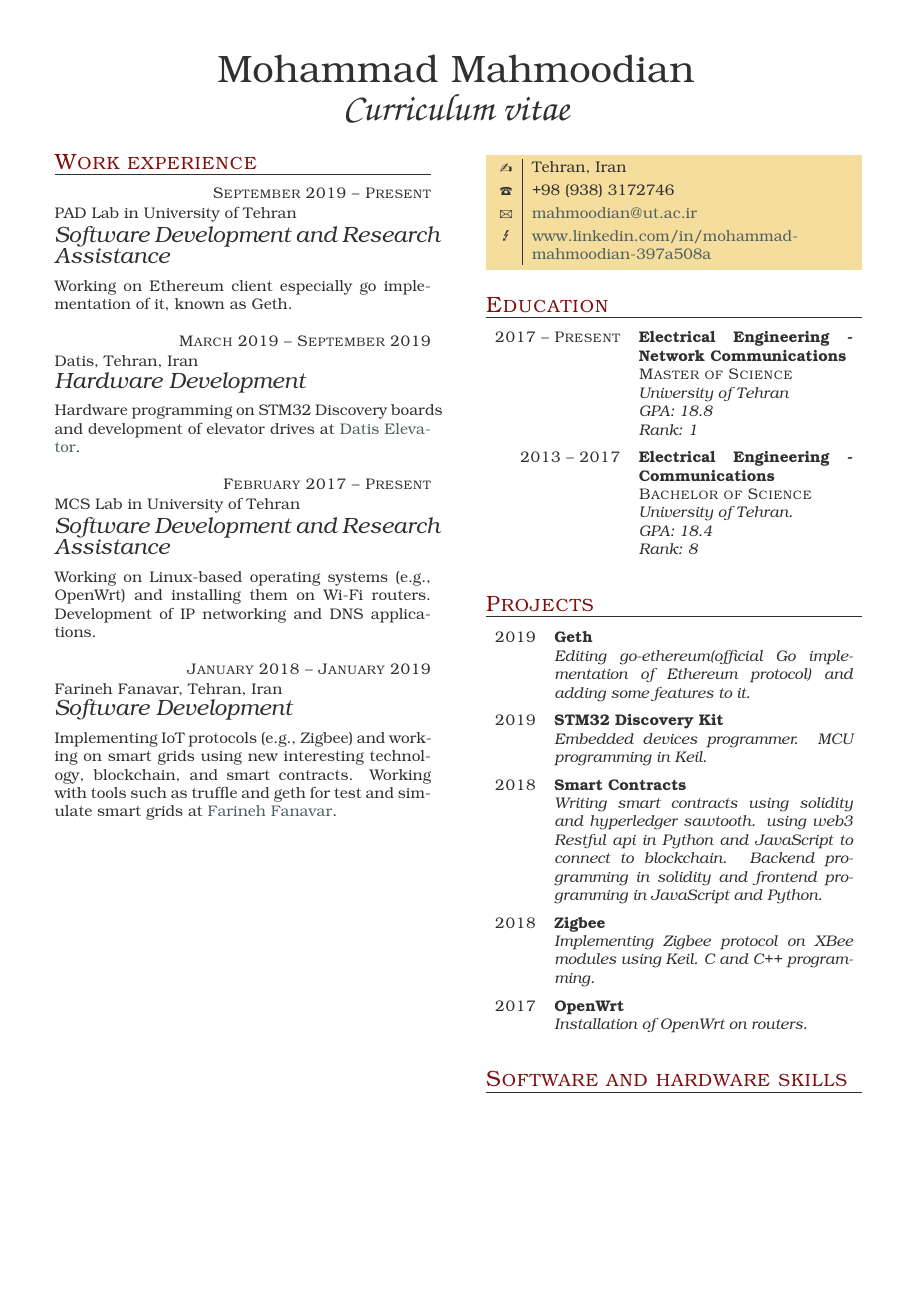
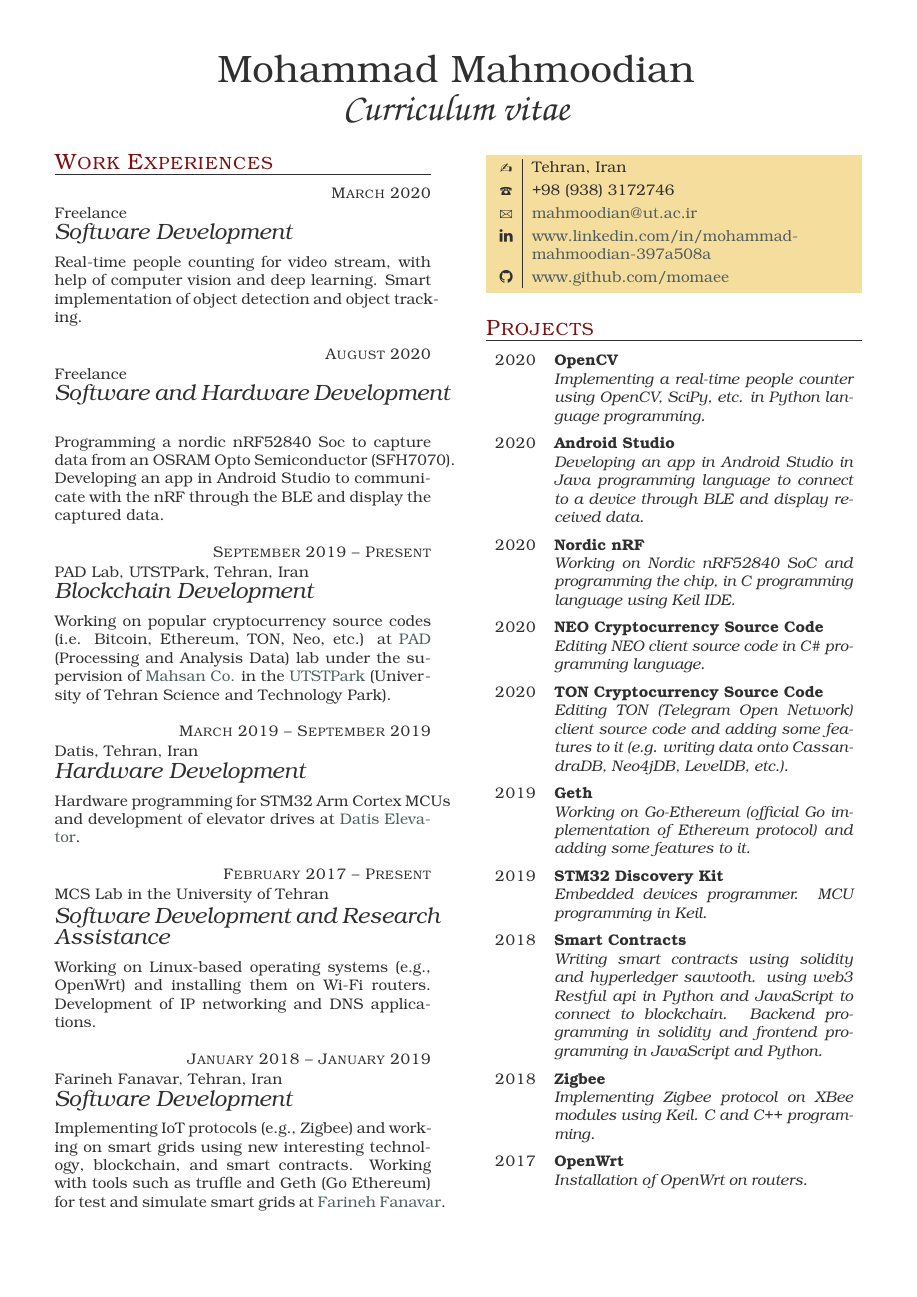
Before and after one commit to momaee/CV, a LaTeX CV (cv.tex): page 1 of 2. The pictures show the PDF file cv.pdf that the author committed with the source.

Commit message:
update every thing

```diff
--- a/cv.tex
+++ b/cv.tex
@@ -9,22 +17,32 @@
 
 \begin{eventlist}
 
+\item{March 2020}
+{Freelance}
+{Software Development}
+
+Real-time people counting for video stream, with help of computer vision and deep learning. Smart implementation of object detection and object tracking.
+
+\item{August 2020}
+{Freelance}
+{Software and Hardware Development}
+
+Programming a nordic nRF52840 Soc to capture data from an OSRAM Opto Semiconductor (SFH7070). Developing an app in Android Studio to communicate with the nRF through the BLE and display the captured data.
+
 \item{September 2019 -- Present}
-     {PAD Lab in University of Tehran}
-     {Software Development and Research Assistance}
+     {PAD Lab, UTSTPark, Tehran, Iran}
+     {Blockchain Development}
 
-Working on Ethereum client especially go implementation of it, known as Geth.
+Working on popular cryptocurrency source codes (i.e. Bitcoin, Ethereum, TON, Neo, etc.) at \href{www.padlab.ir}{PAD} (Processing and Analysis Data) lab under the supervision of \href{www.mahsan.co}{Mahsan Co.} in the \href{www.utstpark.ir}{UTSTPark} (University of Tehran Science and Technology Park).
 
 \item{March 2019 -- September 2019}
      {Datis, Tehran, Iran}
      {Hardware Development}
 
-Hardware programming on STM32 Discovery boards and development of elevator
-drives at \href{www.datis-elevator.ir}{Datis Elevator}.
-
+Hardware programming for STM32 Arm Cortex MCUs and development of elevator drives at \href{www.datis-elevator.ir}{Datis Elevator}.
 
 \item{February 2017 -- Present}
-     {MCS Lab in University of Tehran}
+     {MCS Lab in the University of Tehran}
      {Software Development and Research Assistance}
 
 Working on Linux-based operating systems (e.g., OpenWrt) and installing them on Wi-Fi routers.
@@ -34,10 +52,7 @@ Development of IP networking and DNS applications.
      {Farineh Fanavar, Tehran, Iran}
      {Software Development}
 
-Implementing IoT protocols (e.g., Zigbee) and working on smart grids using
-new interesting technology, blockchain, and smart contracts. Working with tools
-such as truffle and geth for test and simulate smart grids
-at \href{http://farinehtech.com/}{Farineh Fanavar}.
+Implementing IoT protocols (e.g., Zigbee) and working on smart grids using new interesting technology, blockchain, and smart contracts. Working with tools such as truffle and Geth (Go Ethereum) for test and simulate smart grids at \href{http://farinehtech.com/}{Farineh Fanavar}.
 
 \end{eventlist}
 
@@ -46,7 +61,3 @@ at \href{http://farinehtech.com/}{Farineh Fanavar}.
     {Tehran, Iran}
     {+98 (938) 3172746}
     {mahmoodian@ut.ac.ir}
-
-\section{Education}
-
-\begin{yearlist}
@@ -60,12 +64,31 @@ at \href{http://farinehtech.com/}{Farineh Fanavar}.
-\end{yearlist}
+    {www.github.com/momaee}
 
 \section{Projects}
 
 \begin{yearlist}
+\item{2020}
+{OpenCV}
+	{Implementing a real-time people counter using OpenCV, SciPy, etc. in Python language programming.}
+
+\item{2020}
+	{Android Studio}
+	{Developing an app in Android Studio in Java programming language to connect to a device through BLE and display received data.}
+
+\item{2020}
+	{Nordic nRF}
+	{Working on Nordic nRF52840 SoC and programming the chip, in C programming language using Keil IDE.}
+
+\item{2020}
+	{NEO Cryptocurrency Source Code}
+	{Editing NEO client source code in C\# programming language.}
+
+\item{2020}
+	{TON Cryptocurrency Source Code}
+	{Editing TON (Telegram Open Network) client source code and adding some features to it (e.g. writing data onto CassandraDB, Neo4jDB, LevelDB, etc.).}
 
 \item{2019}
      {Geth}
-     {Editing go-ethereum(official Go implementation of Ethereum protocol) and adding some features to it.}
+     {Working on Go-Ethereum (official Go implementation of Ethereum protocol) and adding some features to it.}
 
 \item{2019}
      {STM32 Discovery Kit}
@@ -113,0 +159 @@ at \href{http://farinehtech.com/}{Farineh Fanavar}.
+	\tableentry{}{\href{https://ut.ac.ir/en}{\textit{University of Tehran}}}{}
@@ -113,0 +165 @@ at \href{http://farinehtech.com/}{Farineh Fanavar}.
+	\tableentry{}{\href{https://ut.ac.ir/en}{\textit{University of Tehran}}}{}
@@ -114 +177,5 @@ at \href{http://farinehtech.com/}{Farineh Fanavar}.
+	\tableentry{}{\href{https://ut.ac.ir/en}{\textit{University of Tehran}}}{}
+	%  \tableentry{Email}{\href{mailto:}{}}{}
+\end{supertabular}
+
 \end{document}
```
Also changed, not shown: tccv.cls (+4 -3 lines), cv.pdf, cv.tex (77 more changed lines), 4 other files.
